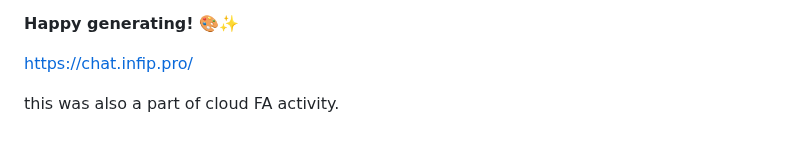
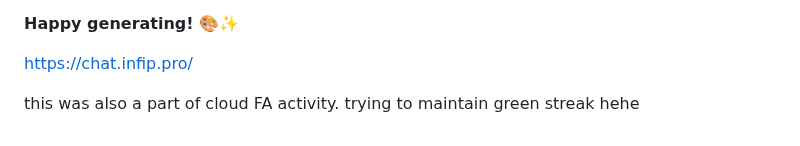
Before and after one commit to mr-osiris/ai-image-generator, a Markdown page: README.md, the part around the change. GitHub-like rendering.

```diff
--- a/README.md
+++ b/README.md
@@ -156,3 +156,4 @@ If you encounter issues:
 https://chat.infip.pro/
 
 this was also a part of cloud FA activity.
+trying to maintain green streak hehe
```
